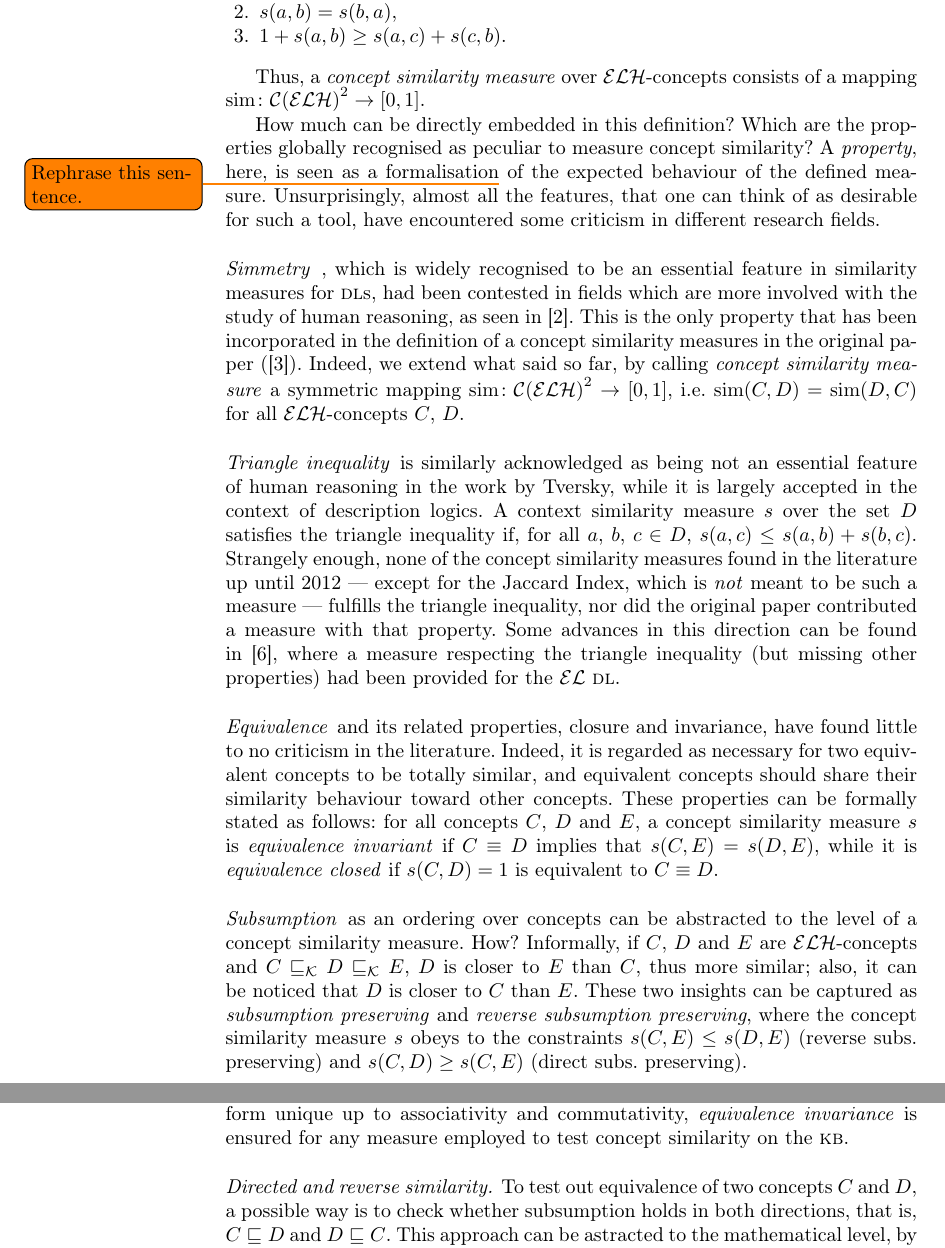
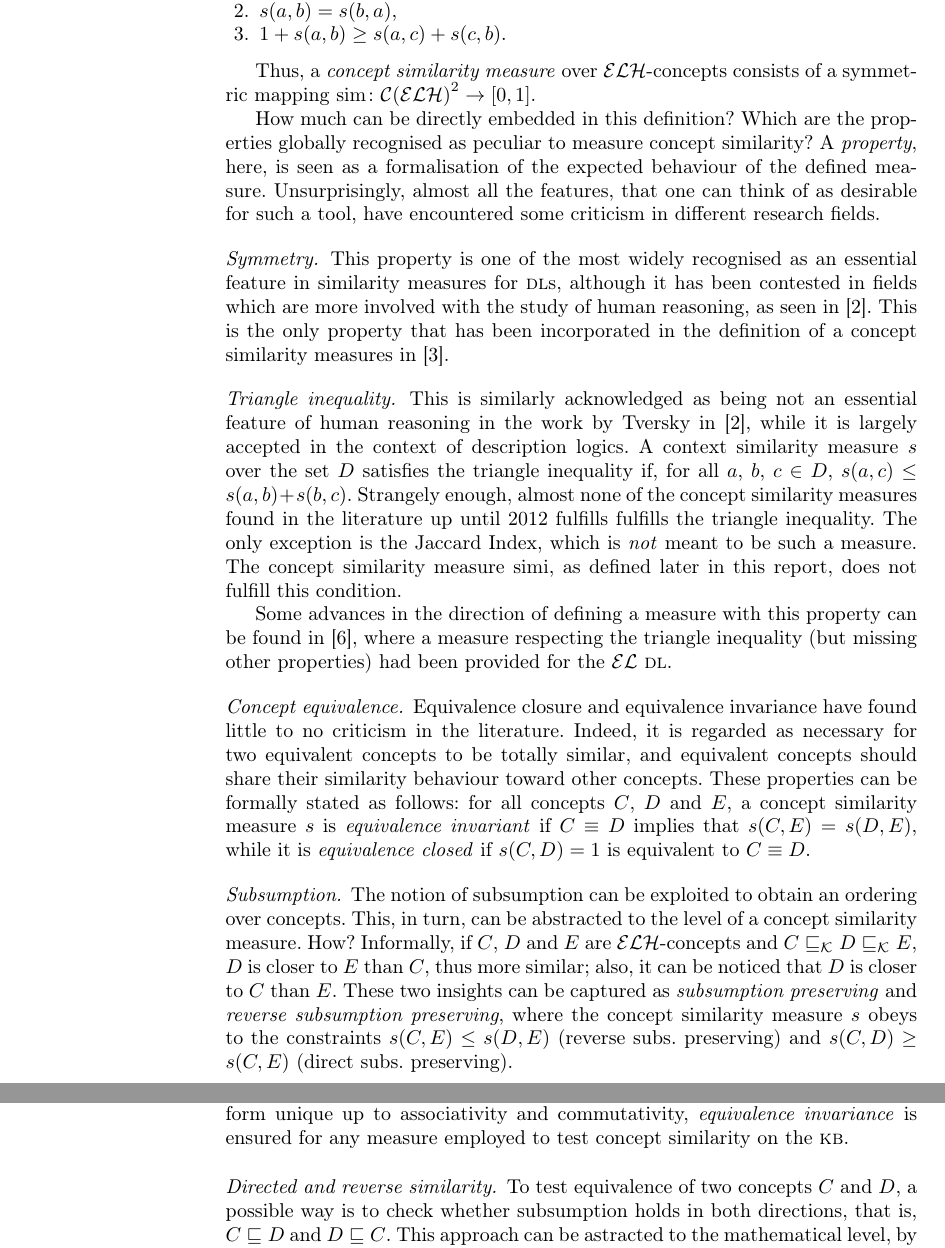
Before and after one commit to filippodebortoli/emcl-topicsDL, a LaTeX thesis (report/main.tex): two parts of pages 4 and 5 of 9, joined at a grey line, cut so that both start at the same text. Compiled offline with pdfLaTeX; a missing bibliography style is replaced by a similar one.

Commit message:
Updates with suggestions from AYT.

```diff
--- a/report/main.tex
+++ b/report/main.tex
@@ -159,28 +159,32 @@
     \item \(1 + s(a,b) \ge s(a,c) + s(c,b)\).
   \end{enumerate}
 
-  Thus, a \emph{concept similarity measure} over \elh-concepts consists of a mapping \(\mathrm{sim} \colon {\mathcal{C}(\mathcal{ELH})}^2 \to [0,1]\).
+  Thus, a \emph{concept similarity measure} over \elh-concepts consists of a symmetric mapping \(\mathrm{sim} \colon {\mathcal{C}(\mathcal{ELH})}^2 \to [0,1]\).
 
   How much can be directly embedded in this definition?
   Which are the properties globally recognised as peculiar to measure concept similarity?
-  A \emph{property}, here, is seen as a formalisation\todo{Rephrase this sentence.} of the expected behaviour of the defined measure.
+  A \emph{property}, here, is seen as a formalisation of the expected behaviour of the defined measure.
   Unsurprisingly, almost all the features, that one can think of as desirable for such a tool, have encountered some criticism in different research fields.
 
-  \paragraph{Simmetry}, which is widely recognised to be an essential feature in similarity measures for \dl{}s, had been contested in fields which are more involved with the study of human reasoning, as seen in~\cite{Tve77}.
-  This is the only property that has been incorporated in the definition of a concept similarity measures in the original paper (\cite{LeTu12}).
-  Indeed, we extend what said so far, by calling \emph{concept similarity measure} a symmetric mapping \(\mathrm{sim} \colon {\mathcal{C}(\mathcal{ELH})}^2 \to [0,1]\), i.e. \(\mathrm{sim}(C,D) = \mathrm{sim}(D,C)\) for all \elh-concepts \(C\), \(D\).
+  \paragraph{Symmetry.} This property is one of the most widely recognised as an essential feature in similarity measures for \dl{}s, although it has been contested in fields which are more involved with the study of human reasoning, as seen in~\cite{Tve77}.
+  This is the only property that has been incorporated in the definition of a concept similarity measures in~\cite{LeTu12}.
+  % Indeed, we extend what said so far, by calling \emph{concept similarity measure} a symmetric mapping \(\mathrm{sim} \colon {\mathcal{C}(\mathcal{ELH})}^2 \to [0,1]\), i.e. \(\mathrm{sim}(C,D) = \mathrm{sim}(D,C)\) for all \elh-concepts \(C\), \(D\).
 
-  \paragraph{Triangle inequality} is similarly acknowledged as being not an essential feature of human reasoning in the work by Tversky, while it is largely accepted in the context of description logics.
+  \paragraph{Triangle inequality.} This is similarly acknowledged as being not an essential feature of human reasoning in the work by Tversky in~\cite{Tve77}, while it is largely accepted in the context of description logics.
   A context similarity measure \(s\) over the set \(D\) satisfies the triangle inequality if, for all \(a\), \(b\), \(c \in D\),
   \(s(a,c) \le s(a,b) + s(b,c)\).
-  Strangely enough, none of the concept similarity measures found in the literature up until 2012 --- except for the Jaccard Index, which is \emph{not} meant to be such a measure --- fulfills the triangle inequality, nor did the original paper contributed a measure with that property.
-  Some advances in this direction can be found in~\cite{DAB14}, where a measure respecting the triangle inequality (but missing other properties) had been provided for the \el{} \dl.
+  Strangely enough, almost none of the concept similarity measures found in the literature up until 2012 fulfills fulfills the triangle inequality.
+  The only exception is the Jaccard Index, which is \emph{not} meant to be such a measure.
+  The concept similarity measure \(\simi\), as defined later in this report, does not fulfill this condition.
 
-  \paragraph{Equivalence} and its related properties, closure and invariance, have found little to no criticism in the literature.
+  Some advances in the direction of defining a measure with this property can be found in~\cite{DAB14}, where a measure respecting the triangle inequality (but missing other properties) had been provided for the \el{} \dl.
+
+  \paragraph{Concept equivalence.} Equivalence closure and equivalence invariance have found little to no criticism in the literature.
   Indeed, it is regarded as necessary for two equivalent concepts to be totally similar, and equivalent concepts should share their similarity behaviour toward other concepts.
   These properties can be formally stated as follows: for all concepts \(C\), \(D\) and \(E\), a concept similarity measure \(s\) is \emph{equivalence invariant} if \(C \equiv D\) implies that \(s(C,E) = s(D,E)\), while it is \emph{equivalence closed} if \(s(C,D) = 1\) is equivalent to \(C \equiv D\).
 
-  \paragraph{Subsumption} as an ordering over concepts can be abstracted to the level of a concept similarity measure. How?
+  \paragraph{Subsumption.} The notion of subsumption can be exploited to obtain an ordering over concepts.
+  This, in turn, can be abstracted to the level of a concept similarity measure. How?
   Informally, if \(C\), \(D\) and \(E\) are \elh-concepts and \(C \subsume{K} D \subsume{K} E\), \(D\) is closer to \(E\) than \(C\), thus more similar;
   also, it can be noticed that \(D\) is closer to \(C\) than \(E\).
   These two insights can be captured as \emph{subsumption preserving} and \emph{reverse subsumption preserving}, where the concept similarity measure \(s\) obeys to the constraints \(s(C,E) \le s(D,E)\) (reverse subs.\ preserving) and \(s(C,D) \ge s(C,E)\) (direct subs.\ preserving).
@@ -200,7 +204,7 @@
   Then, each concept is replaced by its \elh-normal form; being such a normal form unique up to associativity and commutativity, \emph{equivalence invariance} is ensured for any measure employed to test concept similarity on the \kb.
 
   \paragraph{Directed and reverse similarity.}
-  To test out equivalence of two concepts \(C\) and \(D\), a possible way is to check whether subsumption holds in both directions, that is, \(C \sqsubseteq D\) and \(D \sqsubseteq C\).
+  To test equivalence of two concepts \(C\) and \(D\), a possible way is to check whether subsumption holds in both directions, that is, \(C \sqsubseteq D\) and \(D \sqsubseteq C\).
   This approach can be astracted to the mathematical level, by first defining a \emph{directed similarity} measure --- a generalisation of the subsumption operator ---, to later combine values in both directions by means of another operator.
   The directed similarity measure \(\simi_d\) is going to be derived later in this section; finally, \(\simi\) is going to be defined as \(\simi(C,D) := \simi_d(C,D) \otimes \simi_d(D,C)\).
   The chosen operator should fit certain conditions, which guarantee that the resulting measure complies with the desired properties.
```
